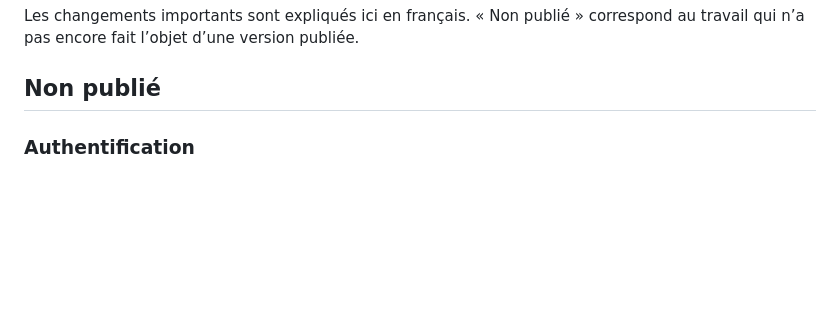
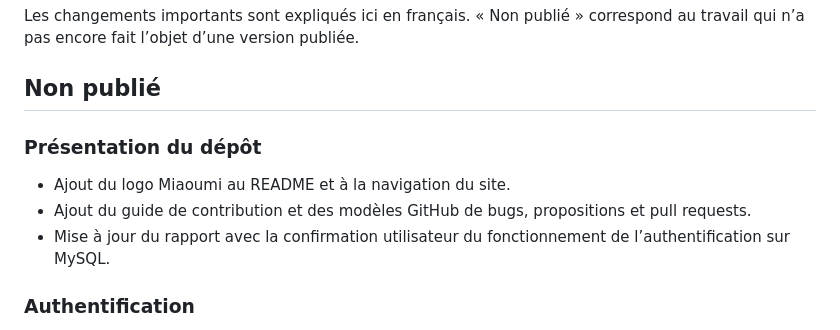
Before and after one commit to Idir1615/miaoumi-petsitter, a Markdown page: CHANGELOG.md, the part around the change. Rendered like a GitHub page; blank space fills up the shorter version.

```diff
--- a/CHANGELOG.md
+++ b/CHANGELOG.md
@@ -3,6 +3,12 @@
 Les changements importants sont expliqués ici en français. « Non publié » correspond au travail qui n’a pas encore fait l’objet d’une version publiée.
 
 ## Non publié
+
+### Présentation du dépôt
+
+- Ajout du logo Miaoumi au README et à la navigation du site.
+- Ajout du guide de contribution et des modèles GitHub de bugs, propositions et pull requests.
+- Mise à jour du rapport avec la confirmation utilisateur du fonctionnement de l’authentification sur MySQL.
 
 ### Authentification
 
```
Also changed, not shown: .github/ISSUE_TEMPLATE/bug.md (added, +25 -0 lines), .github/ISSUE_TEMPLATE/proposition.md (added, +17 -0 lines), .github/pull_request_template.md (added, +15 -0 lines), CONTRIBUTING.md (added, +22 -0 lines), README.md (+34 -1 lines), docs/VERIFICATION.md (+4 -0 lines), public/assets/README.md (added, +7 -0 lines), public/assets/miaoumi-logo.png (added), 1 other file.
